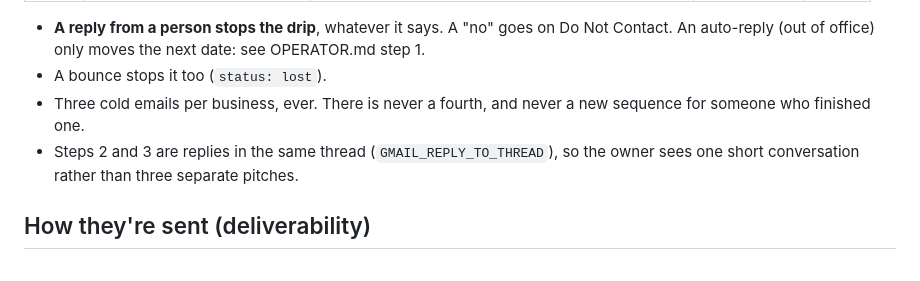
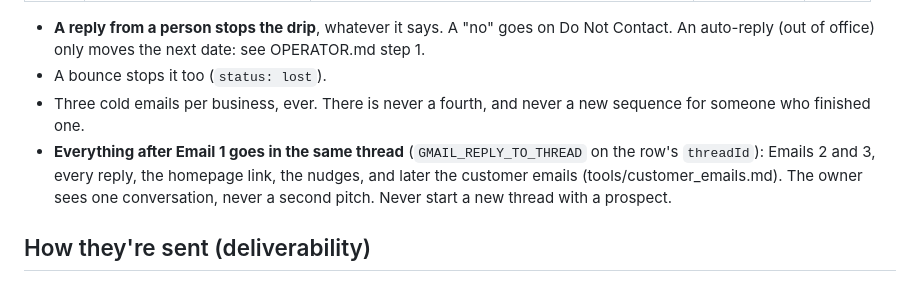
Before and after one commit to jtsilver123/bringsup, a Markdown page: tools/email_template.md, the part around the change. Drawn GitHub-style.

```diff
--- a/tools/email_template.md
+++ b/tools/email_template.md
@@ -28,7 +28,7 @@ Every cold email exists to get one word back: **yes**. Not a click (there are no
 - **A reply from a person stops the drip**, whatever it says. A "no" goes on Do Not Contact. An auto-reply (out of office) only moves the next date: see OPERATOR.md step 1.
 - A bounce stops it too (`status: lost`).
 - Three cold emails per business, ever. There is never a fourth, and never a new sequence for someone who finished one.
-- Steps 2 and 3 are replies in the same thread (`GMAIL_REPLY_TO_THREAD`), so the owner sees one short conversation rather than three separate pitches.
+- **Everything after Email 1 goes in the same thread** (`GMAIL_REPLY_TO_THREAD` on the row's `threadId`): Emails 2 and 3, every reply, the homepage link, the nudges, and later the customer emails (tools/customer_emails.md). The owner sees one conversation, never a second pitch. Never start a new thread with a prospect.
 
 ## How they're sent (deliverability)
 - **Plain text only.** No HTML, no bold or bullets, no images, no tracking pixels and no link shorteners. Use Composio `GMAIL_SEND_EMAIL` with `is_html: false` and `include_signature: false`. The sign-off below is the whole signature.
```
Also changed, not shown: tools/customer_emails.md (+1 -1 lines).
